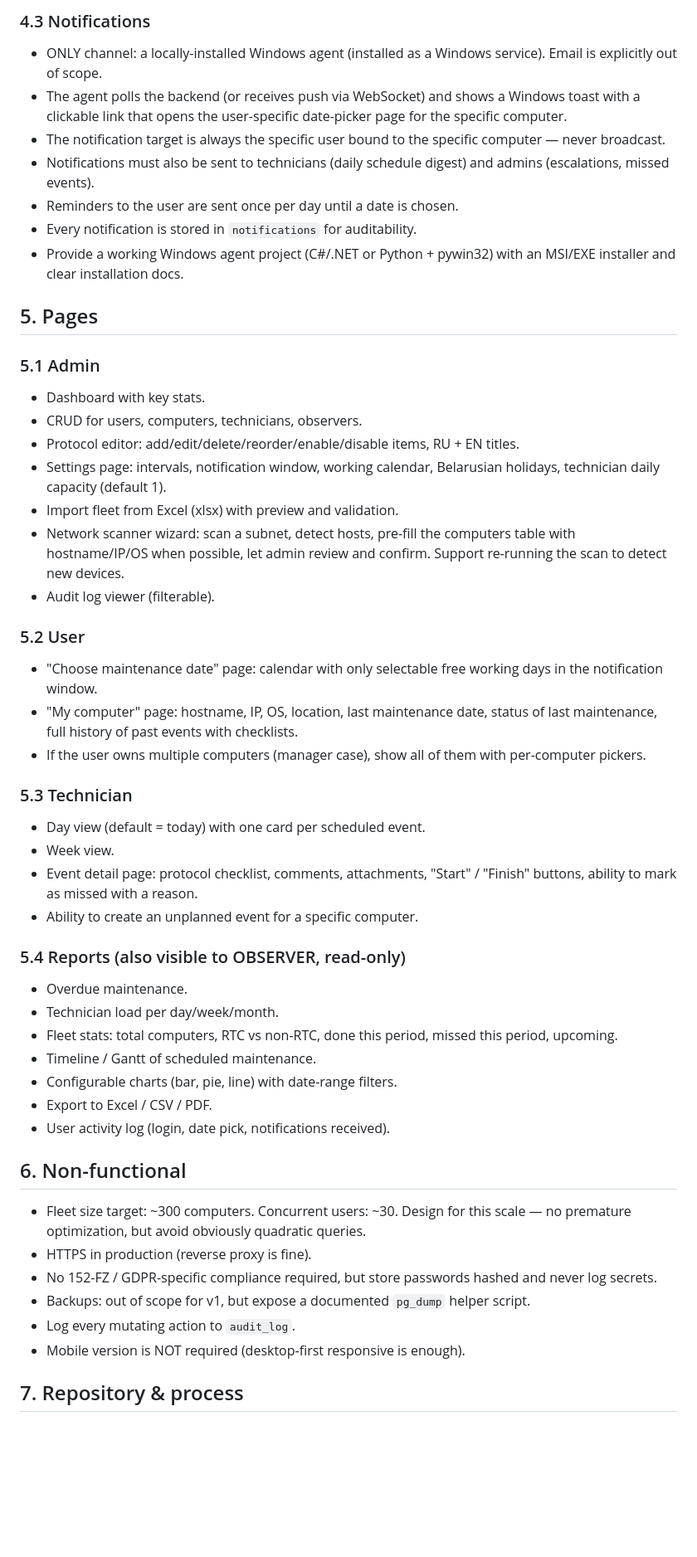
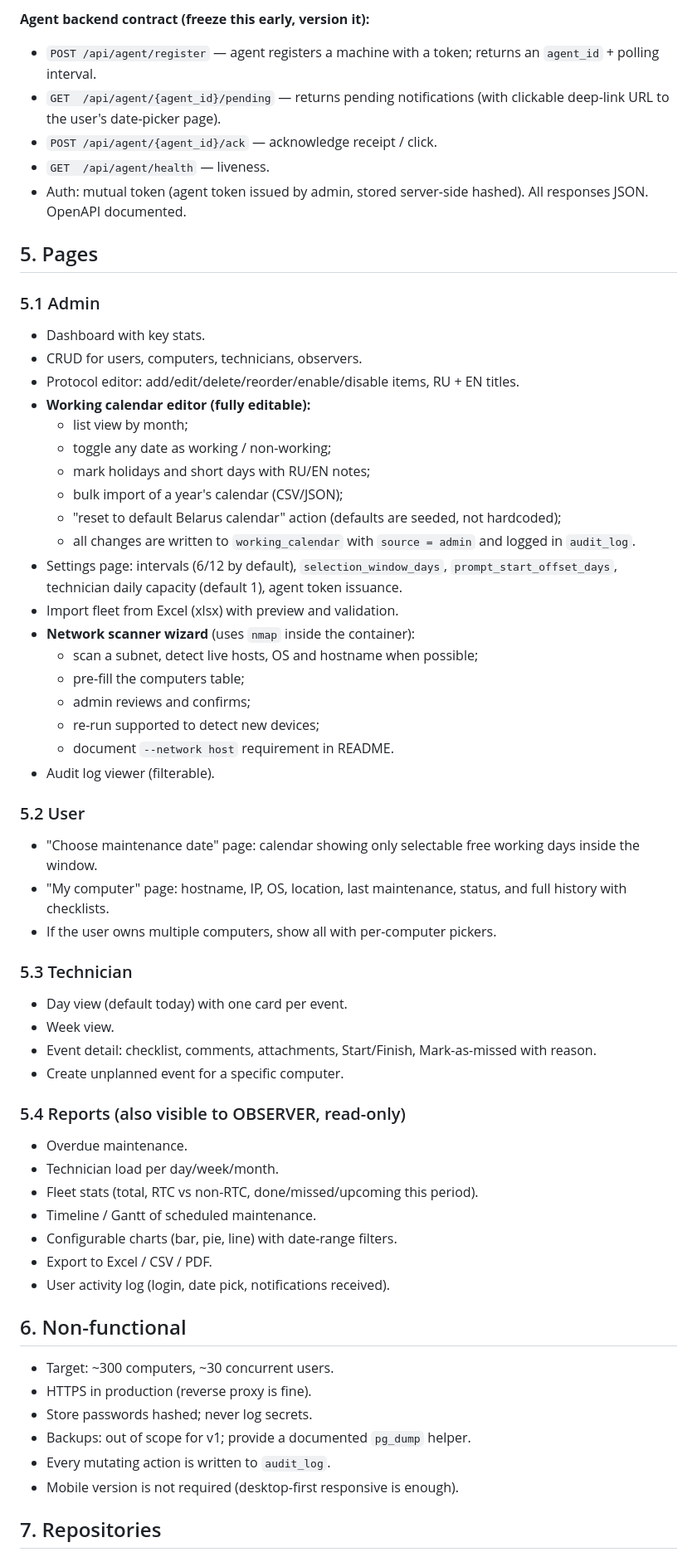
Before and after one commit to fondegluker/MainTen, a Markdown page: docs/requirements.md, the part around one of its changes. Shown at 83% size. Drawn GitHub-style; blank space fills up the shorter version.

```diff
--- a/docs/requirements.md
+++ b/docs/requirements.md
@@ -112,19 +162,13 @@ maintenance_events or event_checks; use status transitions.
 
-### 4.3 Notifications
-
-- ONLY channel: a locally-installed Windows agent
-  (installed as a Windows service). Email is explicitly out of scope.
-- The agent polls the backend (or receives push via WebSocket) and
-  shows a Windows toast with a clickable link that opens the
-  user-specific date-picker page for the specific computer.
-- The notification target is always the specific user bound to the
-  specific computer — never broadcast.
-- Notifications must also be sent to technicians (daily schedule
-  digest) and admins (escalations, missed events).
-- Reminders to the user are sent once per day until a date is chosen.
-- Every notification is stored in `notifications` for auditability.
-- Provide a working Windows agent project (C#/.NET or Python + pywin32)
-  with an MSI/EXE installer and clear installation docs.
+**Agent backend contract (freeze this early, version it):**
+- `POST /api/agent/register` — agent registers a machine with a token;
+  returns an `agent_id` + polling interval.
+- `GET  /api/agent/{agent_id}/pending` — returns pending notifications
+  (with clickable deep-link URL to the user's date-picker page).
+- `POST /api/agent/{agent_id}/ack` — acknowledge receipt / click.
+- `GET  /api/agent/health` — liveness.
+- Auth: mutual token (agent token issued by admin, stored server-side
+  hashed). All responses JSON. OpenAPI documented.
 
 ## 5. Pages
 
@@ -133,35 +177,46 @@ maintenance_events or event_checks; use status transitions.
 - CRUD for users, computers, technicians, observers.
 - Protocol editor: add/edit/delete/reorder/enable/disable items,
   RU + EN titles.
-- Settings page: intervals, notification window, working calendar,
-  Belarusian holidays, technician daily capacity (default 1).
+- **Working calendar editor (fully editable):**
+  - list view by month;
+  - toggle any date as working / non-working;
+  - mark holidays and short days with RU/EN notes;
+  - bulk import of a year's calendar (CSV/JSON);
+  - "reset to default Belarus calendar" action
+    (defaults are seeded, not hardcoded);
+  - all changes are written to `working_calendar` with
+    `source = admin` and logged in `audit_log`.
+- Settings page: intervals (6/12 by default), `selection_window_days`,
+  `prompt_start_offset_days`, technician daily capacity (default 1),
+  agent token issuance.
 - Import fleet from Excel (xlsx) with preview and validation.
-- Network scanner wizard: scan a subnet, detect hosts, pre-fill the
-  computers table with hostname/IP/OS when possible, let admin review
-  and confirm. Support re-running the scan to detect new devices.
+- **Network scanner wizard** (uses `nmap` inside the container):
+  - scan a subnet, detect live hosts, OS and hostname when possible;
+  - pre-fill the computers table;
+  - admin reviews and confirms;
+  - re-run supported to detect new devices;
+  - document `--network host` requirement in README.
 - Audit log viewer (filterable).
 
 ### 5.2 User
-- "Choose maintenance date" page: calendar with only selectable free
-  working days in the notification window.
-- "My computer" page: hostname, IP, OS, location, last maintenance
-  date, status of last maintenance, full history of past events
-  with checklists.
-- If the user owns multiple computers (manager case), show all of
-  them with per-computer pickers.
+- "Choose maintenance date" page: calendar showing only selectable
+  free working days inside the window.
+- "My computer" page: hostname, IP, OS, location, last maintenance,
+  status, and full history with checklists.
+- If the user owns multiple computers, show all with per-computer
+  pickers.
 
 ### 5.3 Technician
-- Day view (default = today) with one card per scheduled event.
+- Day view (default today) with one card per event.
 - Week view.
-- Event detail page: protocol checklist, comments, attachments,
-  "Start" / "Finish" buttons, ability to mark as missed with a reason.
-- Ability to create an unplanned event for a specific computer.
+- Event detail: checklist, comments, attachments, Start/Finish,
+  Mark-as-missed with reason.
+- Create unplanned event for a specific computer.
 
 ### 5.4 Reports (also visible to OBSERVER, read-only)
 - Overdue maintenance.
 - Technician load per day/week/month.
-- Fleet stats: total computers, RTC vs non-RTC, done this period,
-  missed this period, upcoming.
+- Fleet stats (total, RTC vs non-RTC, done/missed/upcoming this period).
 - Timeline / Gantt of scheduled maintenance.
 - Configurable charts (bar, pie, line) with date-range filters.
 - Export to Excel / CSV / PDF.
@@ -169,16 +224,12 @@ maintenance_events or event_checks; use status transitions.
 
 ## 6. Non-functional
 
-- Fleet size target: ~300 computers. Concurrent users: ~30.
-  Design for this scale — no premature optimization, but avoid
-  obviously quadratic queries.
+- Target: ~300 computers, ~30 concurrent users.
 - HTTPS in production (reverse proxy is fine).
-- No 152-FZ / GDPR-specific compliance required, but store passwords
-  hashed and never log secrets.
-- Backups: out of scope for v1, but expose a documented `pg_dump`
-  helper script.
-- Log every mutating action to `audit_log`.
-- Mobile version is NOT required (desktop-first responsive is enough).
+- Store passwords hashed; never log secrets.
+- Backups: out of scope for v1; provide a documented `pg_dump` helper.
+- Every mutating action is written to `audit_log`.
+- Mobile version is not required (desktop-first responsive is enough).
 
-## 7. Repository & process
+## 7. Repositories
 
```
Also changed, not shown: other parts of docs/requirements.md (+163 -103 lines).
